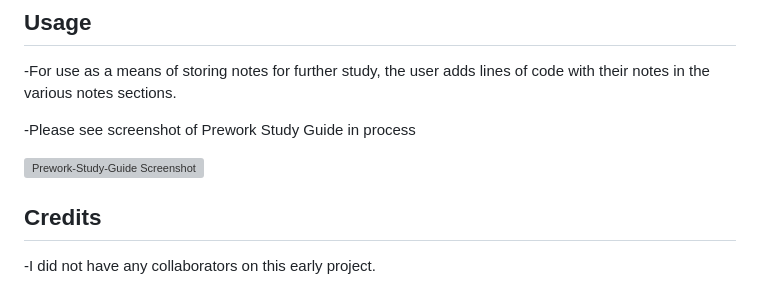
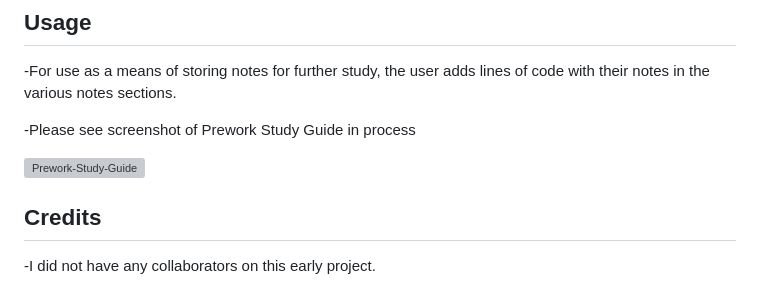
Before and after one commit to lavendarqueen/prework-study-guide, a Markdown page: README.md, the part around the change. Drawn GitHub-style; grey boxes are pictures that could not be loaded.

Commit message:
Edit link to screenshot in README file

```diff
--- a/README.md
+++ b/README.md
@@ -33,9 +33,7 @@ Create directories in Git and add feature branches for version control. Code htm
 
 -Please see screenshot of Prework Study Guide in process
 
-![Prework-Study-Guide Screenshot](https://github.com/lavendarqueen/screenshot.png)
-
-
+![Prework-Study-Guide](https://github.com/lavendarqueen/screenshot.png)
 
 ## Credits
 
```
